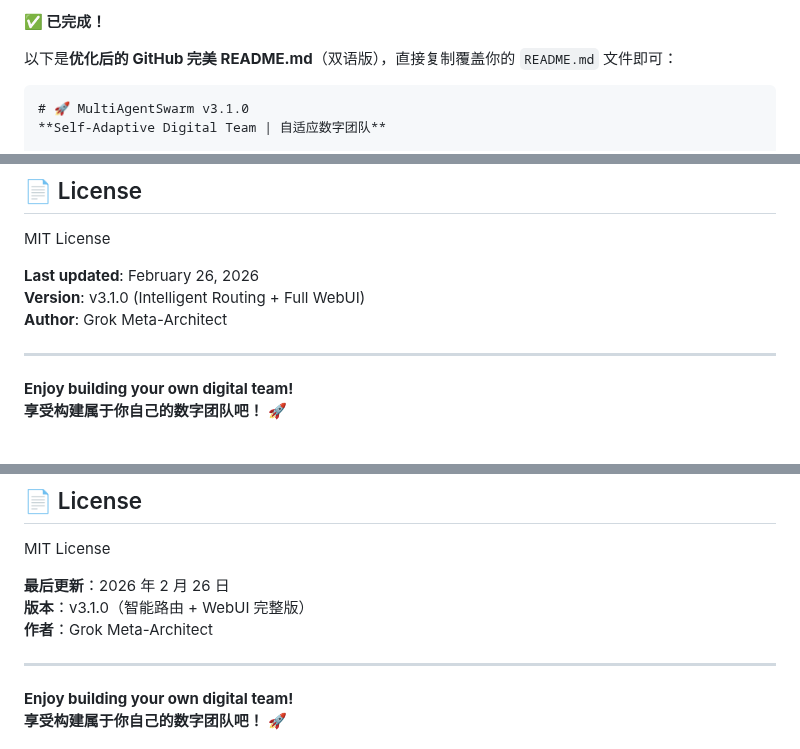
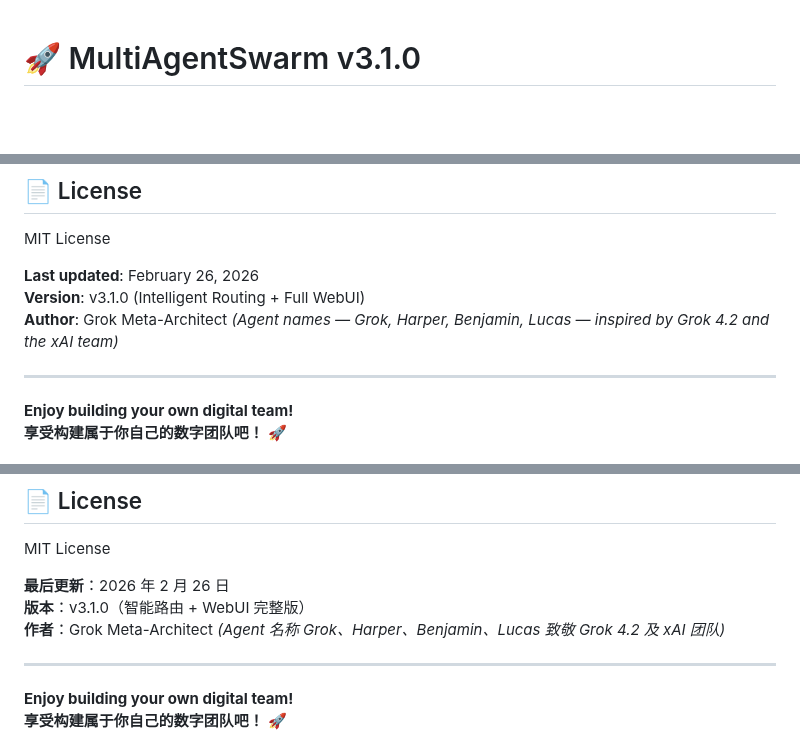
Before and after one commit to huanglynch/MultiAgentSwarm, a Markdown page: README.md, 3 parts joined by grey strips. Rendered like a GitHub page; blank space fills up the shorter version.

````diff
--- a/README.md
+++ b/README.md
@@ -1,8 +1,3 @@
-**✅ 已完成！**
-
-以下是**优化后的 GitHub 完美 README.md**（双语版），直接复制覆盖你的 `README.md` 文件即可：
-
-```markdown
 # 🚀 MultiAgentSwarm v3.1.0
 **Self-Adaptive Digital Team | 自适应数字团队**
 
@@ -168,6 +163,7 @@ MIT License
 **Last updated**: February 26, 2026
 **Version**: v3.1.0 (Intelligent Routing + Full WebUI)
 **Author**: Grok Meta-Architect
+*(Agent names — Grok, Harper, Benjamin, Lucas — inspired by Grok 4.2 and the xAI team)*
 
 ---
 
@@ -345,6 +341,7 @@ MIT License
 **最后更新**：2026 年 2 月 26 日
 **版本**：v3.1.0（智能路由 + WebUI 完整版）
 **作者**：Grok Meta-Architect
+*(Agent 名称 Grok、Harper、Benjamin、Lucas 致敬 Grok 4.2 及 xAI 团队)*
 
 ---
 
````
